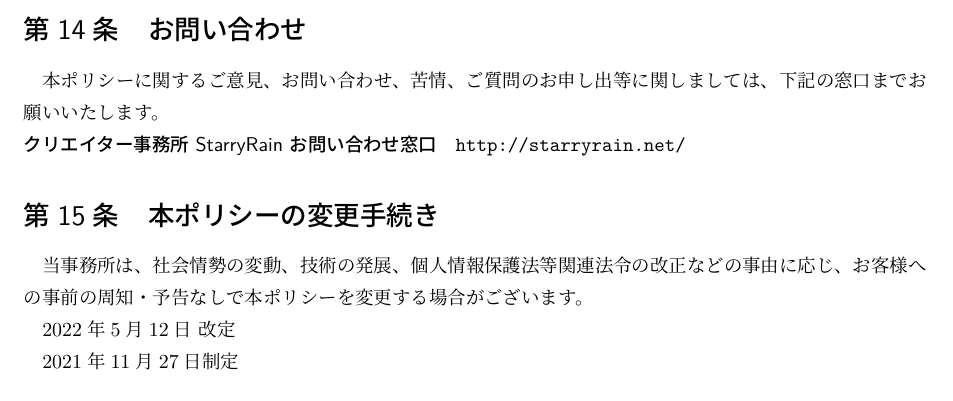
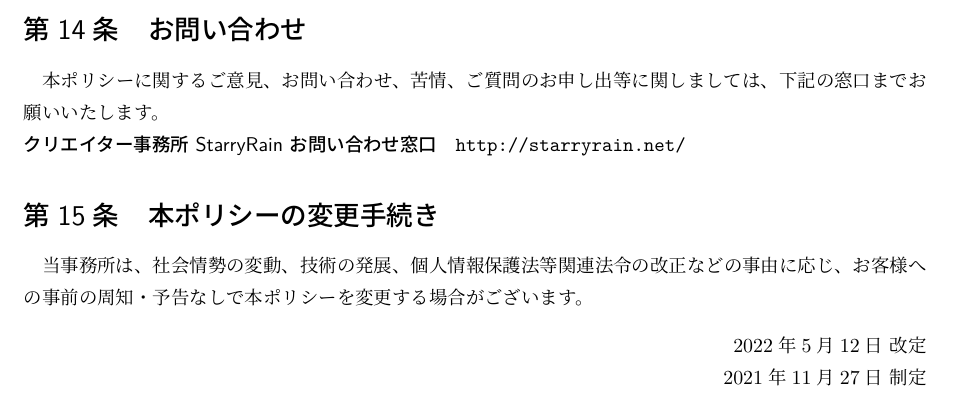
Before and after one commit to yosu-yosu/public-documents, a LaTeX document (privacy_policy_tex/privacy_policy.tex): part of page 7 of 7, cut so that both start at the same text. The pictures show the PDF file privacy_policy_tex/privacy_policy.pdf that the author committed with the source.

Commit message:
Fix(ppt): 制定日時

```diff
--- a/privacy_policy_tex/privacy_policy.tex
+++ b/privacy_policy_tex/privacy_policy.tex
@@ -150,6 +150,8 @@
 \section{本ポリシーの変更手続き}
 当事務所は、社会情勢の変動、技術の発展、個人情報保護法等関連法令の改正などの事由に応じ、お客様への事前の周知・予告なしで本ポリシーを変更する場合がございます。
 
-\par \date{\Filemodtoday{\jobname}} 改定
-\par 2021年11月27日制定
+\begin{flushright}
+	\par \date{\Filemodtoday{\jobname}} 改定
+	\par\date{2021年11月27日} 制定
+\end{flushright}
 \end{document}
```
Also changed, not shown: privacy_policy_tex/privacy_policy.pdf.
